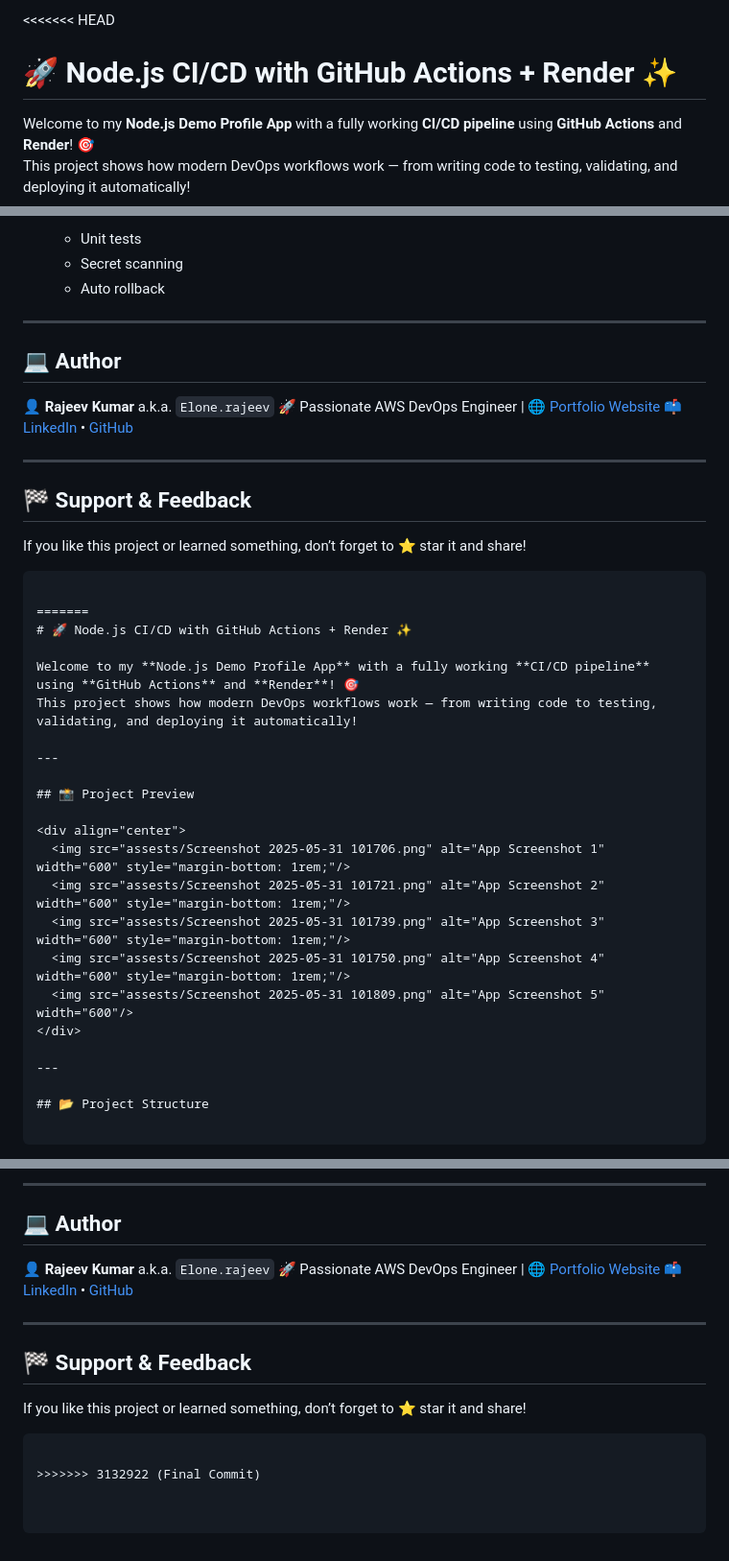
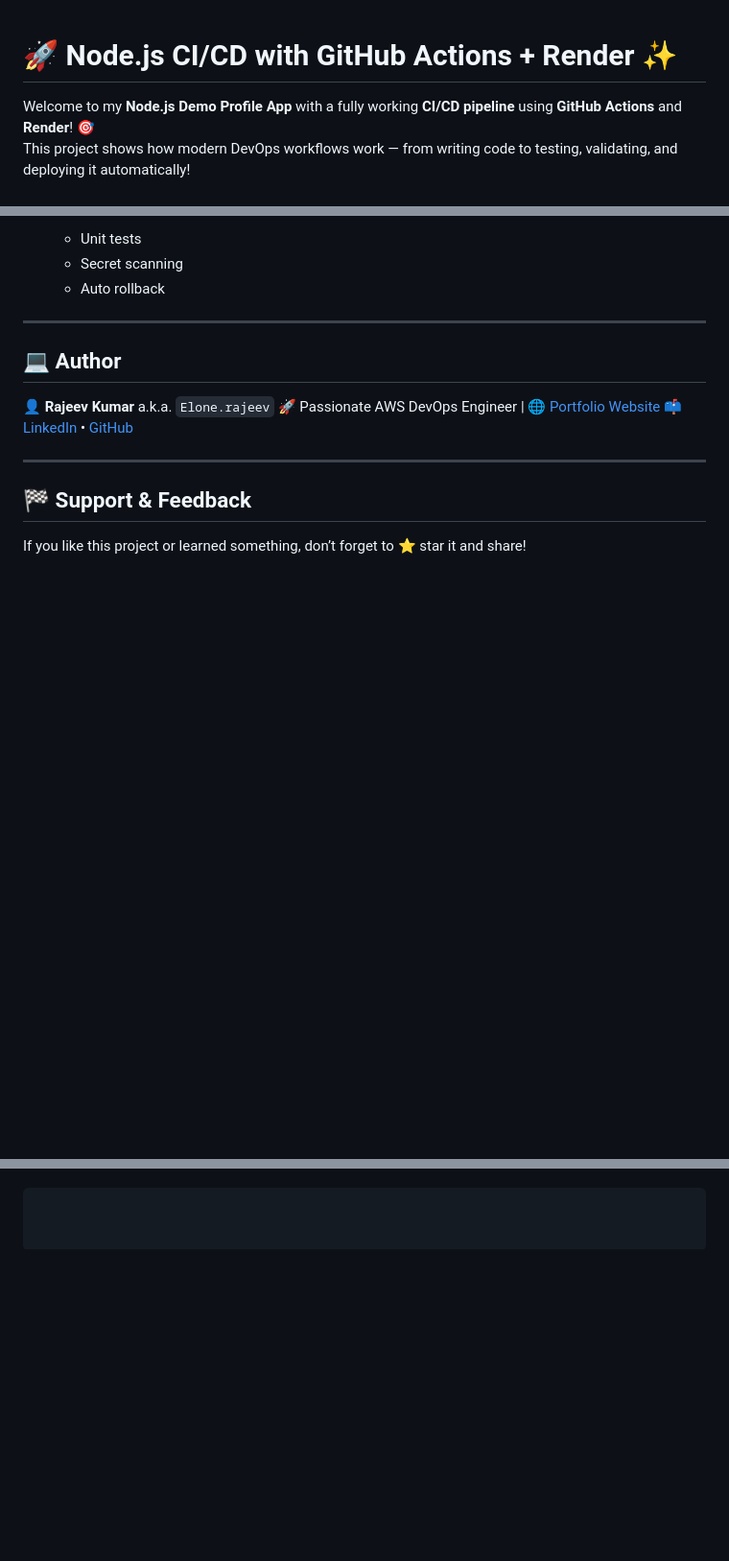
Before and after one commit to elonerajeev/Building-CI-CD-With-GitHub-Action, a Markdown page: README.md, 3 parts joined by grey strips. Shown at 96% size. GitHub-like rendering; blank space fills up the shorter version.

````diff
--- a/README.md
+++ b/README.md
@@ -1,4 +1,4 @@
-<<<<<<< HEAD
+
 # 🚀 Node.js CI/CD with GitHub Actions + Render ✨
 
 Welcome to my **Node.js Demo Profile App** with a fully working **CI/CD pipeline** using **GitHub Actions** and **Render**! 🎯
@@ -138,28 +138,3 @@ node app.js
 If you like this project or learned something, don’t forget to ⭐️ star it and share!
 
 ```
-
-=======
-# 🚀 Node.js CI/CD with GitHub Actions + Render ✨
-
-Welcome to my **Node.js Demo Profile App** with a fully working **CI/CD pipeline** using **GitHub Actions** and **Render**! 🎯
-This project shows how modern DevOps workflows work — from writing code to testing, validating, and deploying it automatically!
-
----
-
-## 📸 Project Preview
-
-<div align="center">
-  <img src="assests/Screenshot 2025-05-31 101706.png" alt="App Screenshot 1" width="600" style="margin-bottom: 1rem;"/>
-  <img src="assests/Screenshot 2025-05-31 101721.png" alt="App Screenshot 2" width="600" style="margin-bottom: 1rem;"/>
-  <img src="assests/Screenshot 2025-05-31 101739.png" alt="App Screenshot 3" width="600" style="margin-bottom: 1rem;"/>
-  <img src="assests/Screenshot 2025-05-31 101750.png" alt="App Screenshot 4" width="600" style="margin-bottom: 1rem;"/>
-  <img src="assests/Screenshot 2025-05-31 101809.png" alt="App Screenshot 5" width="600"/>
-</div>
-
----
-
-## 📂 Project Structure
-
-```
-
@@ -266,18 +140,0 @@ node app.js
----
-
-## 💻 Author
-
-👤 **Rajeev Kumar** a.k.a. `Elone.rajeev`
-🚀 Passionate AWS DevOps Engineer |
-🌐 [Portfolio Website](https://rajeevxportfolio.netlify.app)
-📫 [LinkedIn](https://linkedin.com/in/rajeev-kumar-2209b1243) • [GitHub](https://github.com/elonerajeev)
-
----
-
-## 🏁 Support & Feedback
-
-If you like this project or learned something, don’t forget to ⭐️ star it and share!
-
-```
-
->>>>>>> 3132922 (Final Commit)
````
Also changed, not shown: other parts of README.md (+0 -100 lines).
